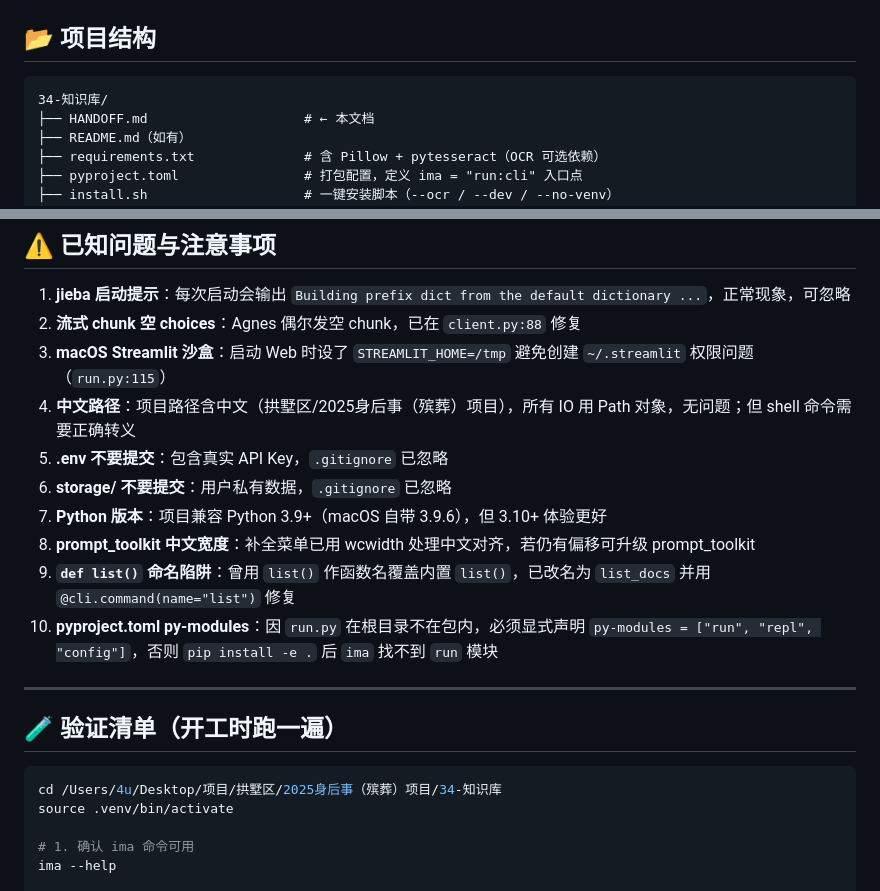
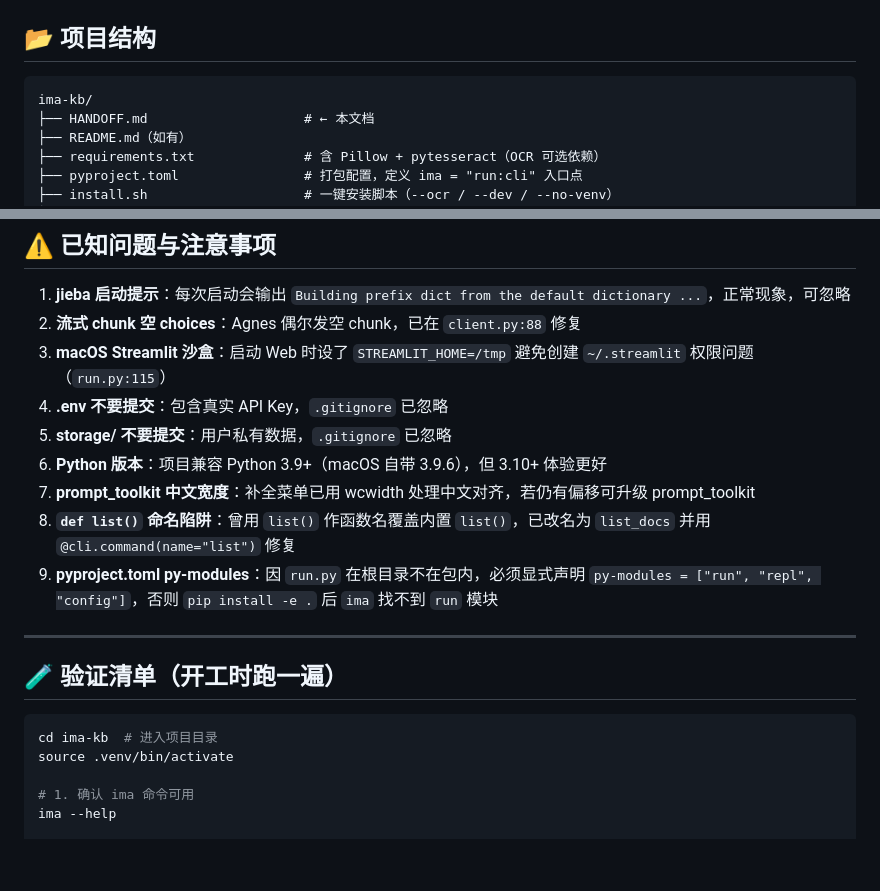
Before and after one commit to xiaozhuangma748-hash/ima-kb, a Markdown page: HANDOFF.md, 2 parts joined by grey strips. GitHub-like rendering; blank space fills up the shorter version.

Commit message:
docs: 清理文档中的本地路径
- HANDOFF.md: 移除 /Users/4u/... 本地路径、拱墅区/2025身后事 项目路径、
  34-知识库 目录名，统一改为 ima-kb；删除仅对原作者有意义的"中文路径"注意事项
- INSTALL.md: cd 34-知识库 改为 cd ima-kb

````diff
--- a/HANDOFF.md
+++ b/HANDOFF.md
@@ -68,7 +68,7 @@
 ## 📂 项目结构
 
 ```
-34-知识库/
+ima-kb/
 ├── HANDOFF.md                    # ← 本文档
 ├── README.md（如有）
 ├── requirements.txt              # 含 Pillow + pytesseract（OCR 可选依赖）
@@ -281,20 +281,19 @@ P4 全部 5 个任务已完成，IMA 升级到 v4.0：
 1. **jieba 启动提示**：每次启动会输出 `Building prefix dict from the default dictionary ...`，正常现象，可忽略
 2. **流式 chunk 空 choices**：Agnes 偶尔发空 chunk，已在 `client.py:88` 修复
 3. **macOS Streamlit 沙盒**：启动 Web 时设了 `STREAMLIT_HOME=/tmp` 避免创建 `~/.streamlit` 权限问题（`run.py:115`）
-4. **中文路径**：项目路径含中文（拱墅区/2025身后事（殡葬）项目），所有 IO 用 Path 对象，无问题；但 shell 命令需要正确转义
-5. **.env 不要提交**：包含真实 API Key，`.gitignore` 已忽略
-6. **storage/ 不要提交**：用户私有数据，`.gitignore` 已忽略
-7. **Python 版本**：项目兼容 Python 3.9+（macOS 自带 3.9.6），但 3.10+ 体验更好
-8. **prompt_toolkit 中文宽度**：补全菜单已用 wcwidth 处理中文对齐，若仍有偏移可升级 prompt_toolkit
-9. **`def list()` 命名陷阱**：曾用 `list()` 作函数名覆盖内置 `list()`，已改名为 `list_docs` 并用 `@cli.command(name="list")` 修复
-10. **pyproject.toml py-modules**：因 `run.py` 在根目录不在包内，必须显式声明 `py-modules = ["run", "repl", "config"]`，否则 `pip install -e .` 后 `ima` 找不到 `run` 模块
+4. **.env 不要提交**：包含真实 API Key，`.gitignore` 已忽略
+5. **storage/ 不要提交**：用户私有数据，`.gitignore` 已忽略
+6. **Python 版本**：项目兼容 Python 3.9+（macOS 自带 3.9.6），但 3.10+ 体验更好
+7. **prompt_toolkit 中文宽度**：补全菜单已用 wcwidth 处理中文对齐，若仍有偏移可升级 prompt_toolkit
+8. **`def list()` 命名陷阱**：曾用 `list()` 作函数名覆盖内置 `list()`，已改名为 `list_docs` 并用 `@cli.command(name="list")` 修复
+9. **pyproject.toml py-modules**：因 `run.py` 在根目录不在包内，必须显式声明 `py-modules = ["run", "repl", "config"]`，否则 `pip install -e .` 后 `ima` 找不到 `run` 模块
 
 ---
 
 ## 🧪 验证清单（开工时跑一遍）
 
 ```bash
-cd /Users/4u/Desktop/项目/拱墅区/2025身后事（殡葬）项目/34-知识库
+cd ima-kb  # 进入项目目录
 source .venv/bin/activate
 
 # 1. 确认 ima 命令可用
````
Also changed, not shown: INSTALL.md (+2 -2 lines).
